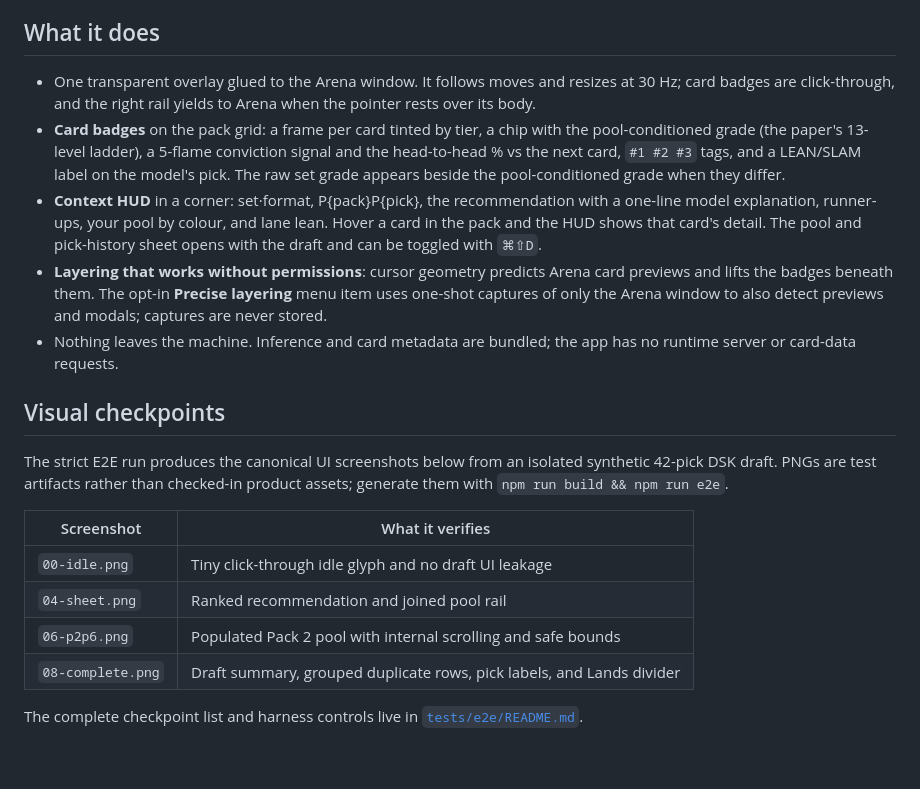
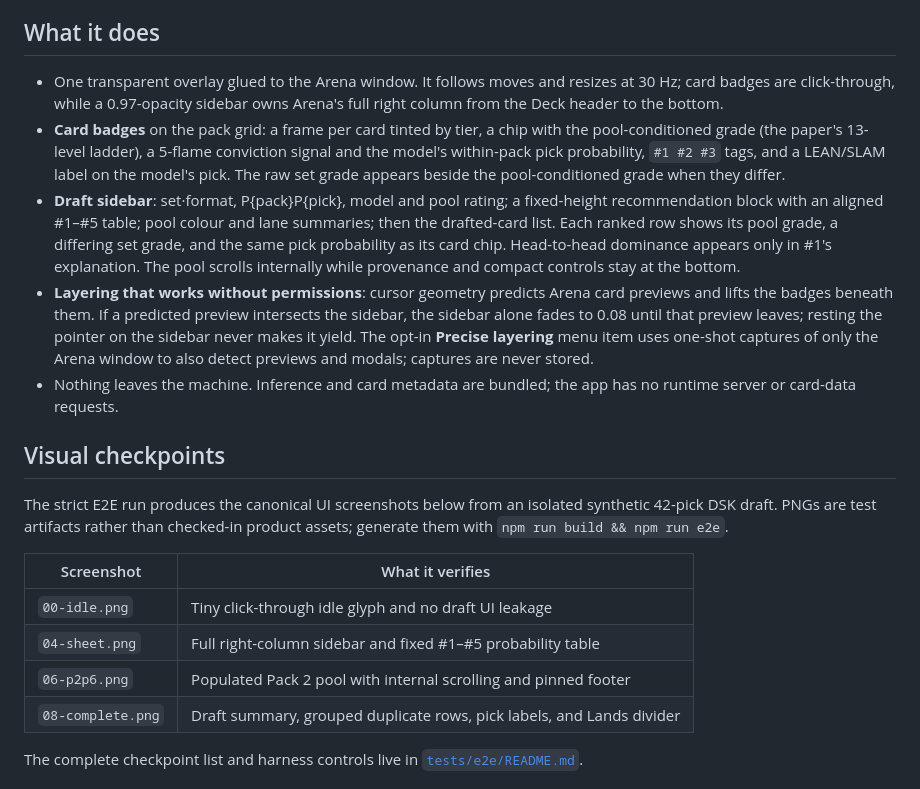
Before and after one commit to brianward92/mtga, a Markdown page: electron/README.md, the part around the change. Rendered like a GitHub page; blank space fills up the shorter version.

```diff
--- a/electron/README.md
+++ b/electron/README.md
@@ -8,21 +8,25 @@ running **locally**, weights bundled, no server.
 ## What it does
 
 - One transparent overlay glued to the Arena window. It follows moves and
-  resizes at 30 Hz; card badges are click-through, and the right rail yields
-  to Arena when the pointer rests over its body.
+  resizes at 30 Hz; card badges are click-through, while a 0.97-opacity
+  sidebar owns Arena's full right column from the Deck header to the bottom.
 - **Card badges** on the pack grid: a frame per card tinted by tier, a chip
   with the pool-conditioned grade (the paper's 13-level ladder), a 5-flame
-  conviction signal and the head-to-head % vs the next card, `#1 #2 #3` tags,
-  and a LEAN/SLAM label on the model's pick. The raw set grade appears beside
-  the pool-conditioned grade when they differ.
-- **Context HUD** in a corner: set·format, P{pack}P{pick}, the recommendation
-  with a one-line model explanation, runner-ups, your pool by colour, and lane
-  lean. Hover a card in the pack and the HUD shows that card's detail. The pool
-  and pick-history sheet opens with the draft and can be toggled with `⌘⇧D`.
+  conviction signal and the model's within-pack pick probability, `#1 #2 #3`
+  tags, and a LEAN/SLAM label on the model's pick. The raw set grade appears
+  beside the pool-conditioned grade when they differ.
+- **Draft sidebar**: set·format, P{pack}P{pick}, model and pool rating; a
+  fixed-height recommendation block with an aligned #1–#5 table; pool colour
+  and lane summaries; then the drafted-card list. Each ranked row shows its
+  pool grade, a differing set grade, and the same pick probability as its card
+  chip. Head-to-head dominance appears only in #1's explanation. The pool
+  scrolls internally while provenance and compact controls stay at the bottom.
 - **Layering that works without permissions**: cursor geometry predicts Arena
-  card previews and lifts the badges beneath them. The opt-in **Precise
-  layering** menu item uses one-shot captures of only the Arena window to also
-  detect previews and modals; captures are never stored.
+  card previews and lifts the badges beneath them. If a predicted preview
+  intersects the sidebar, the sidebar alone fades to 0.08 until that preview
+  leaves; resting the pointer on the sidebar never makes it yield. The opt-in
+  **Precise layering** menu item uses one-shot captures of only the Arena
+  window to also detect previews and modals; captures are never stored.
 - Nothing leaves the machine. Inference and card metadata are bundled; the app
   has no runtime server or card-data requests.
 
@@ -35,8 +39,8 @@ checked-in product assets; generate them with `npm run build && npm run e2e`.
 | Screenshot | What it verifies |
 | --- | --- |
 | `00-idle.png` | Tiny click-through idle glyph and no draft UI leakage |
-| `04-sheet.png` | Ranked recommendation and joined pool rail |
-| `06-p2p6.png` | Populated Pack 2 pool with internal scrolling and safe bounds |
+| `04-sheet.png` | Full right-column sidebar and fixed #1–#5 probability table |
+| `06-p2p6.png` | Populated Pack 2 pool with internal scrolling and pinned footer |
 | `08-complete.png` | Draft summary, grouped duplicate rows, pick labels, and Lands divider |
 
 The complete checkpoint list and harness controls live in
```
Also changed, not shown: electron/docs/TESTING.md (+47 -37 lines), 1 other file.
